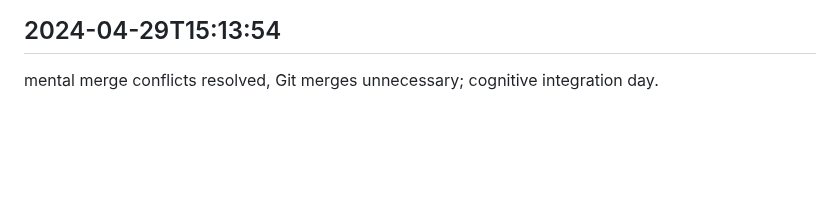
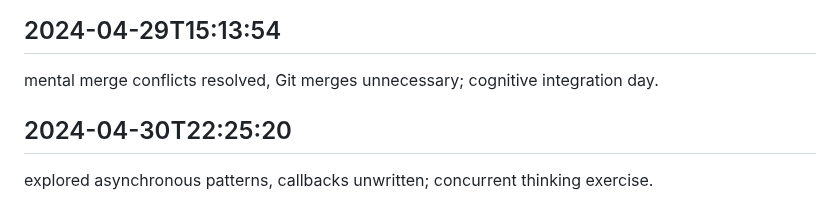
Before and after one commit to mrsandy1965/colabrate, a Markdown page: worklog.md, the part around the change. GitHub-like rendering; blank space fills up the shorter version.

Commit message:
wrapped up the tasks

```diff
--- a/worklog.md
+++ b/worklog.md
@@ -4023,3 +4023,6 @@ considered edge cases, test cases not yet written; defensive thinking.
 
 ## 2024-04-29T15:13:54
 mental merge conflicts resolved, Git merges unnecessary; cognitive integration day.
+
+## 2024-04-30T22:25:20
+explored asynchronous patterns, callbacks unwritten; concurrent thinking exercise.
```
